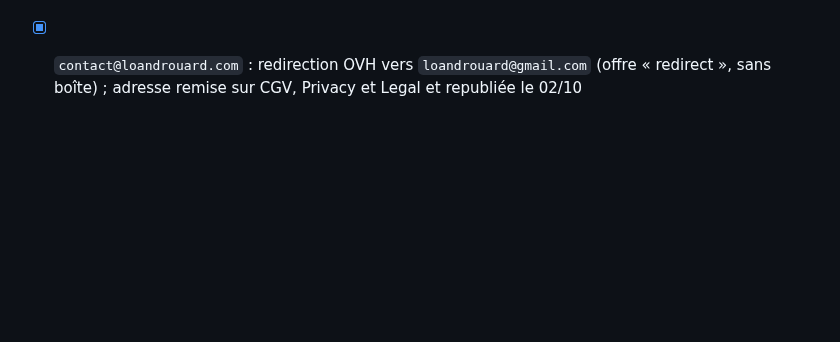
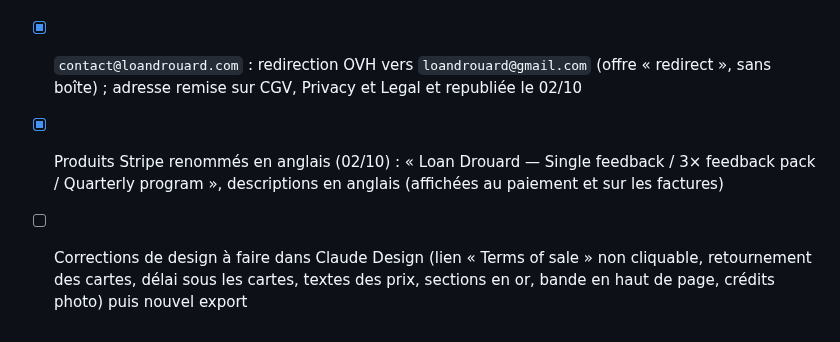
Before and after one commit to CreativePass/loandrouard-website, a Markdown page: MISE-EN-LIGNE.md, the part around the change. GitHub-like rendering; blank space fills up the shorter version.

Commit message:
Suivi : produits Stripe en anglais, corrections de design à faire dans Claude Design
Co-Authored-By: Claude Opus 5.5 <noreply@anthropic.com>
Claude-Session: https://claude.ai/code/session_016eqsm8euFKa7fiAuSujDcM

```diff
--- a/MISE-EN-LIGNE.md
+++ b/MISE-EN-LIGNE.md
@@ -78,3 +78,5 @@ Worker `loandrouard-redirection` (`wrangler.redirection.jsonc`, `worker/redirect
 - [x] Demande d'adhésion MED CONSO DEV envoyée (01/10) — convention à signer à réception
 - [ ] Convention MED CONSO DEV signée (https://www.medconsodev.eu/demande-adhesion-pro.php)
 - [x] `contact@loandrouard.com` : redirection OVH vers `loandrouard@gmail.com` (offre « redirect », sans boîte) ; adresse remise sur CGV, Privacy et Legal et republiée le 02/10
+- [x] Produits Stripe renommés en anglais (02/10) : « Loan Drouard — Single feedback / 3× feedback pack / Quarterly program », descriptions en anglais (affichées au paiement et sur les factures)
+- [ ] Corrections de design à faire dans Claude Design (lien « Terms of sale » non cliquable, retournement des cartes, délai sous les cartes, textes des prix, sections en or, bande en haut de page, crédits photo) puis nouvel export
```
